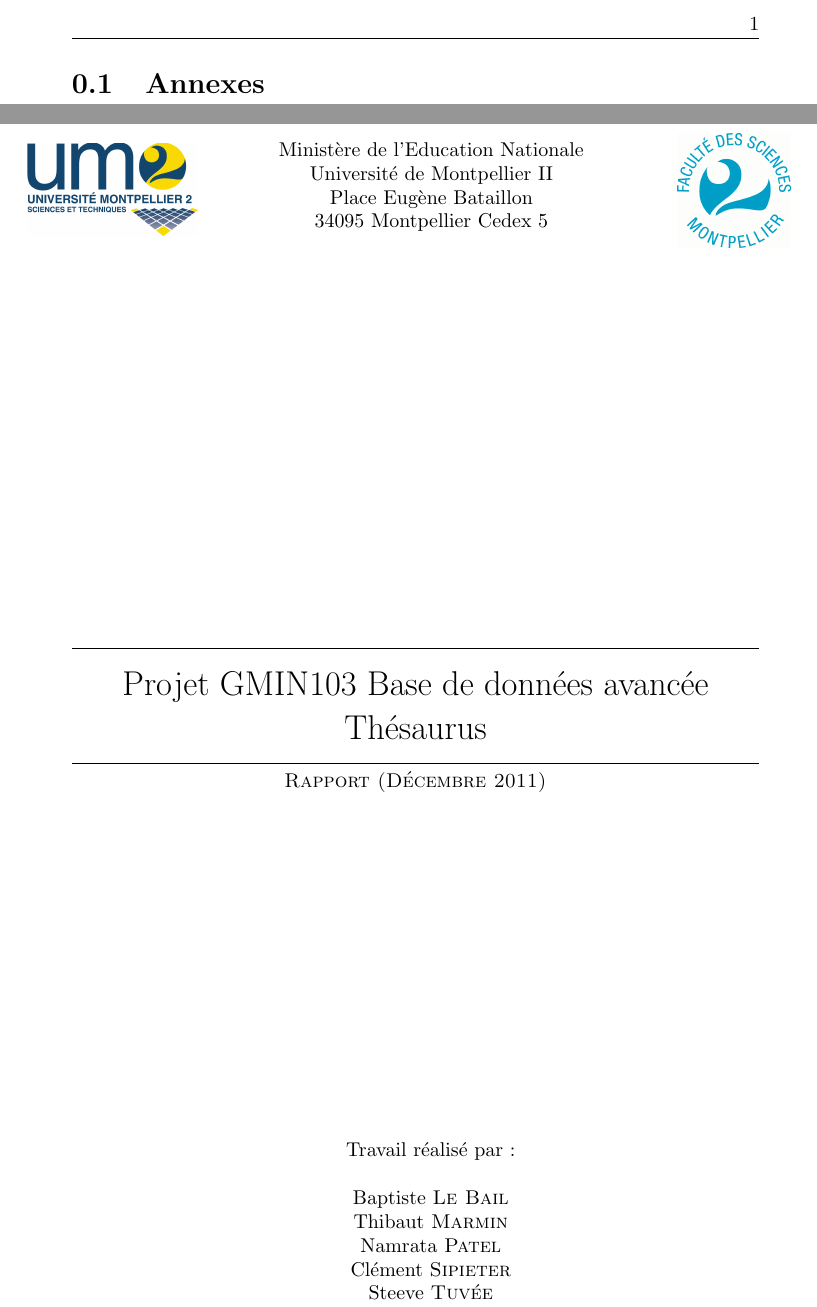
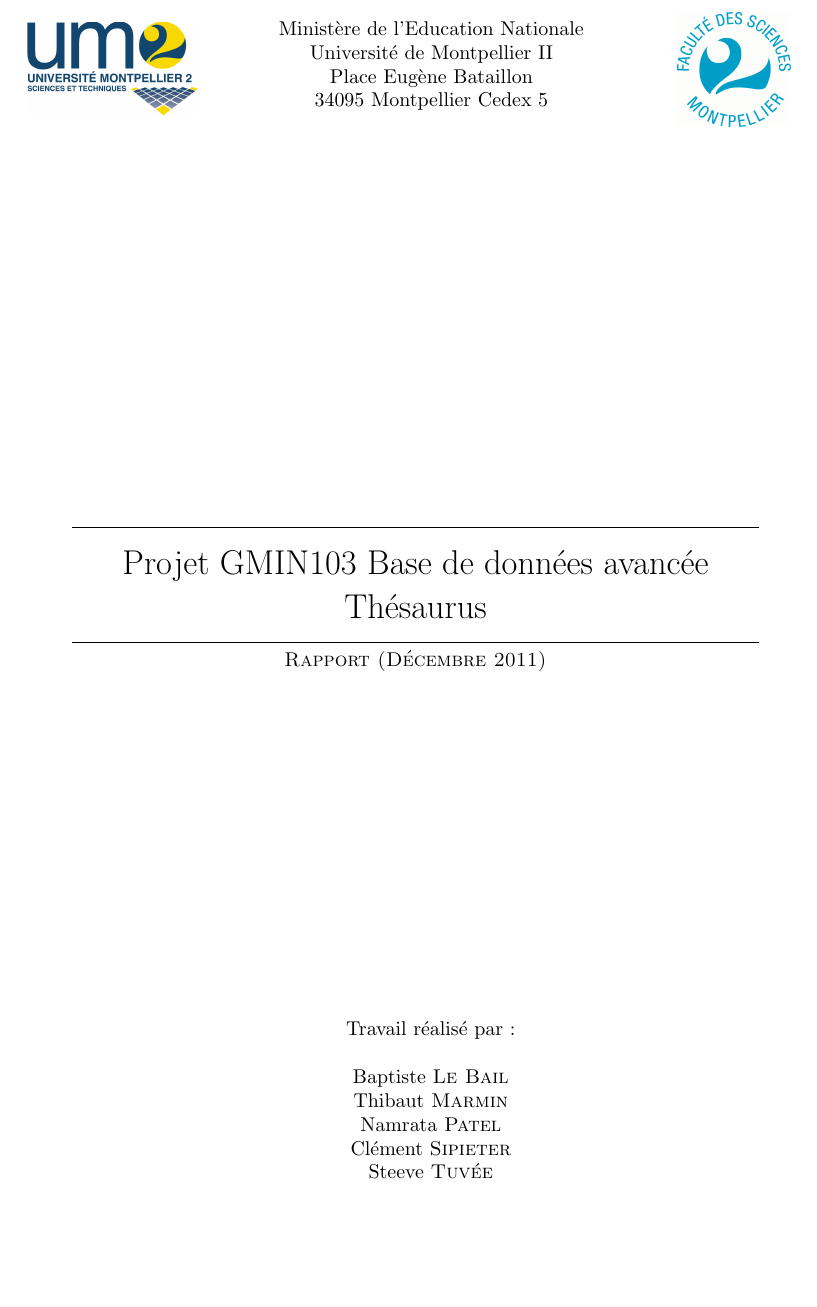
Before and after one commit to marminthibaut/bdd_projet, a LaTeX book (Docs/Rapport/bdd_projet.tex): two parts of pages 1 and 3 of 17 before the commit and part of page 1 of 15 after it, the two joined at a grey line, cut at the place of the change, the shorter picture padded with empty space. Compiled offline with pdfLaTeX.

Commit message:
modif usecase + rap

```diff
--- a/Docs/Rapport/bdd_projet.tex
+++ b/Docs/Rapport/bdd_projet.tex
@@ -73,8 +73,6 @@
 \begin{document}
 
 % Def variable coloration code source
-
-\section{Annexes}
 \definecolor{keyword}{rgb}{0.55,0,0}
 \definecolor{type}{rgb}{0,0.55,0}
 \definecolor{comment}{rgb}{0.7,0.7,0.7}
```
Also changed, not shown: Docs/Rapport/bdd_projet.pdf, 2 other files.
